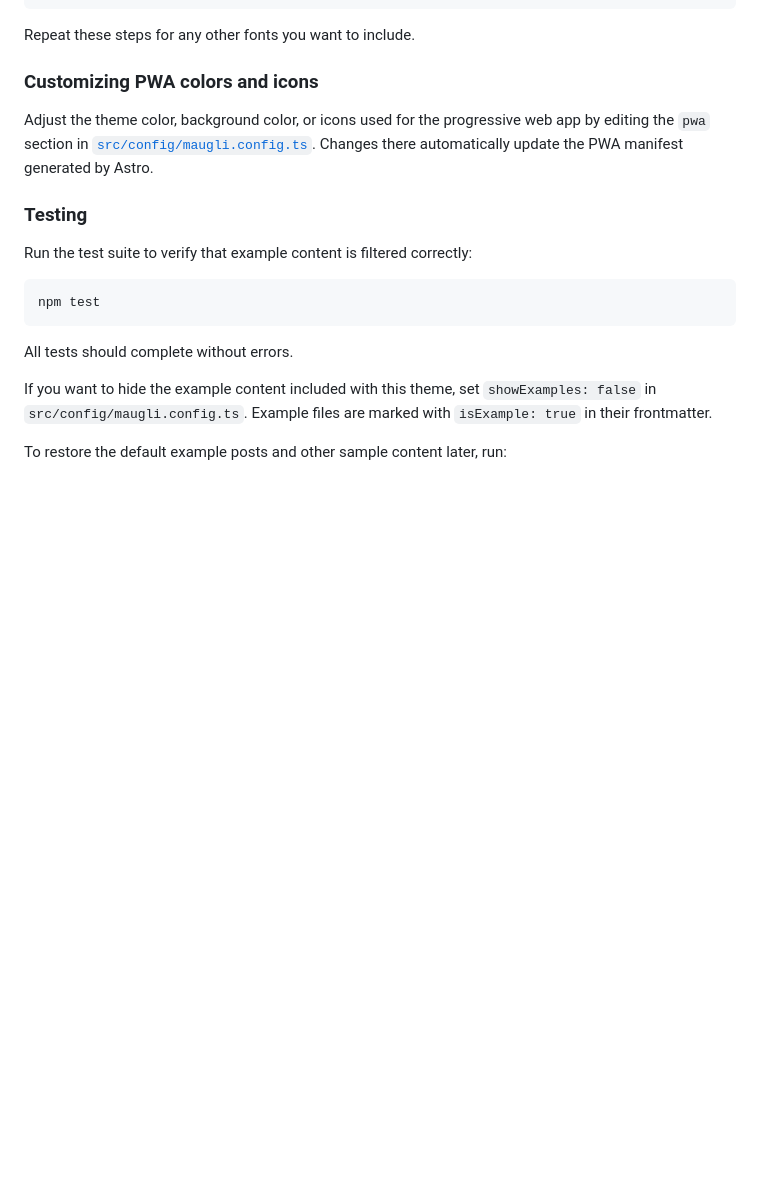
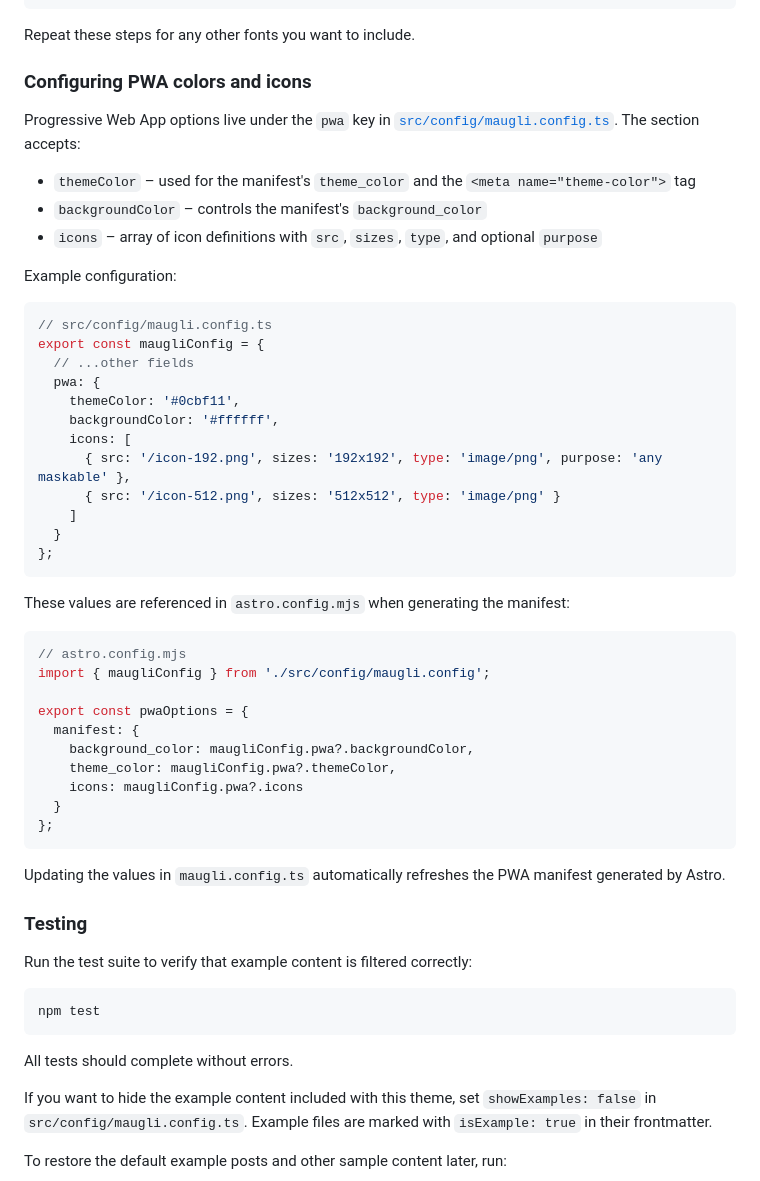
Before and after one commit to dashapps/core-maugli-blog, a Markdown page: README.md, the part around the change. Drawn GitHub-style; blank space fills up the shorter version.

Commit message:
docs: document pwa config options

````diff
--- a/README.md
+++ b/README.md
@@ -124,9 +124,47 @@ Update the `--font-sans` or `--font-serif` variables in the same file so Tailwin
 
 Repeat these steps for any other fonts you want to include.
 
-### Customizing PWA colors and icons
+### Configuring PWA colors and icons
 
-Adjust the theme color, background color, or icons used for the progressive web app by editing the `pwa` section in [`src/config/maugli.config.ts`](src/config/maugli.config.ts). Changes there automatically update the PWA manifest generated by Astro.
+Progressive Web App options live under the `pwa` key in [`src/config/maugli.config.ts`](src/config/maugli.config.ts). The section accepts:
+
+- `themeColor` – used for the manifest's `theme_color` and the `<meta name="theme-color">` tag
+- `backgroundColor` – controls the manifest's `background_color`
+- `icons` – array of icon definitions with `src`, `sizes`, `type`, and optional `purpose`
+
+Example configuration:
+
+```ts
+// src/config/maugli.config.ts
+export const maugliConfig = {
+  // ...other fields
+  pwa: {
+    themeColor: '#0cbf11',
+    backgroundColor: '#ffffff',
+    icons: [
+      { src: '/icon-192.png', sizes: '192x192', type: 'image/png', purpose: 'any maskable' },
+      { src: '/icon-512.png', sizes: '512x512', type: 'image/png' }
+    ]
+  }
+};
+```
+
+These values are referenced in `astro.config.mjs` when generating the manifest:
+
+```js
+// astro.config.mjs
+import { maugliConfig } from './src/config/maugli.config';
+
+export const pwaOptions = {
+  manifest: {
+    background_color: maugliConfig.pwa?.backgroundColor,
+    theme_color: maugliConfig.pwa?.themeColor,
+    icons: maugliConfig.pwa?.icons
+  }
+};
+```
+
+Updating the values in `maugli.config.ts` automatically refreshes the PWA manifest generated by Astro.
 
 ### Testing
 
````
